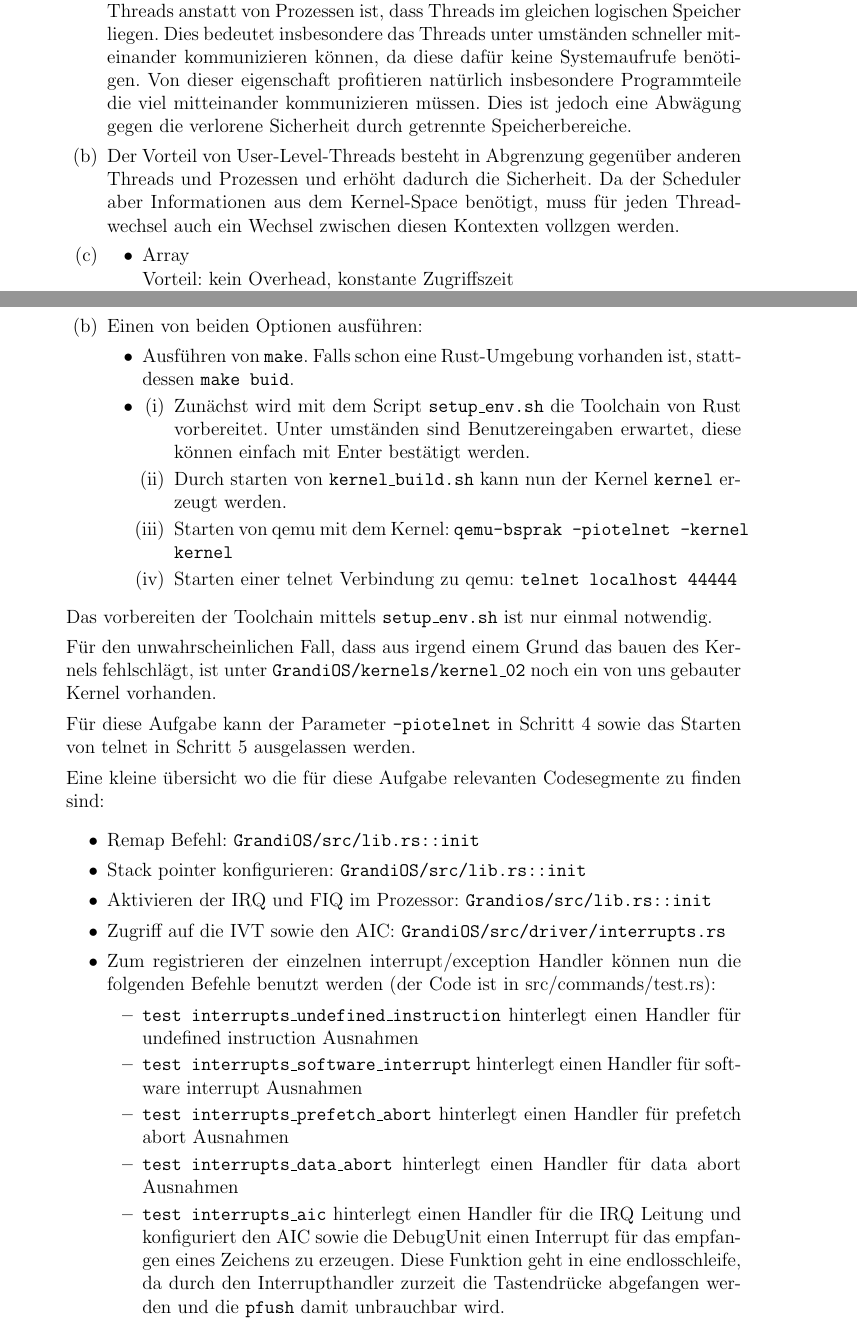
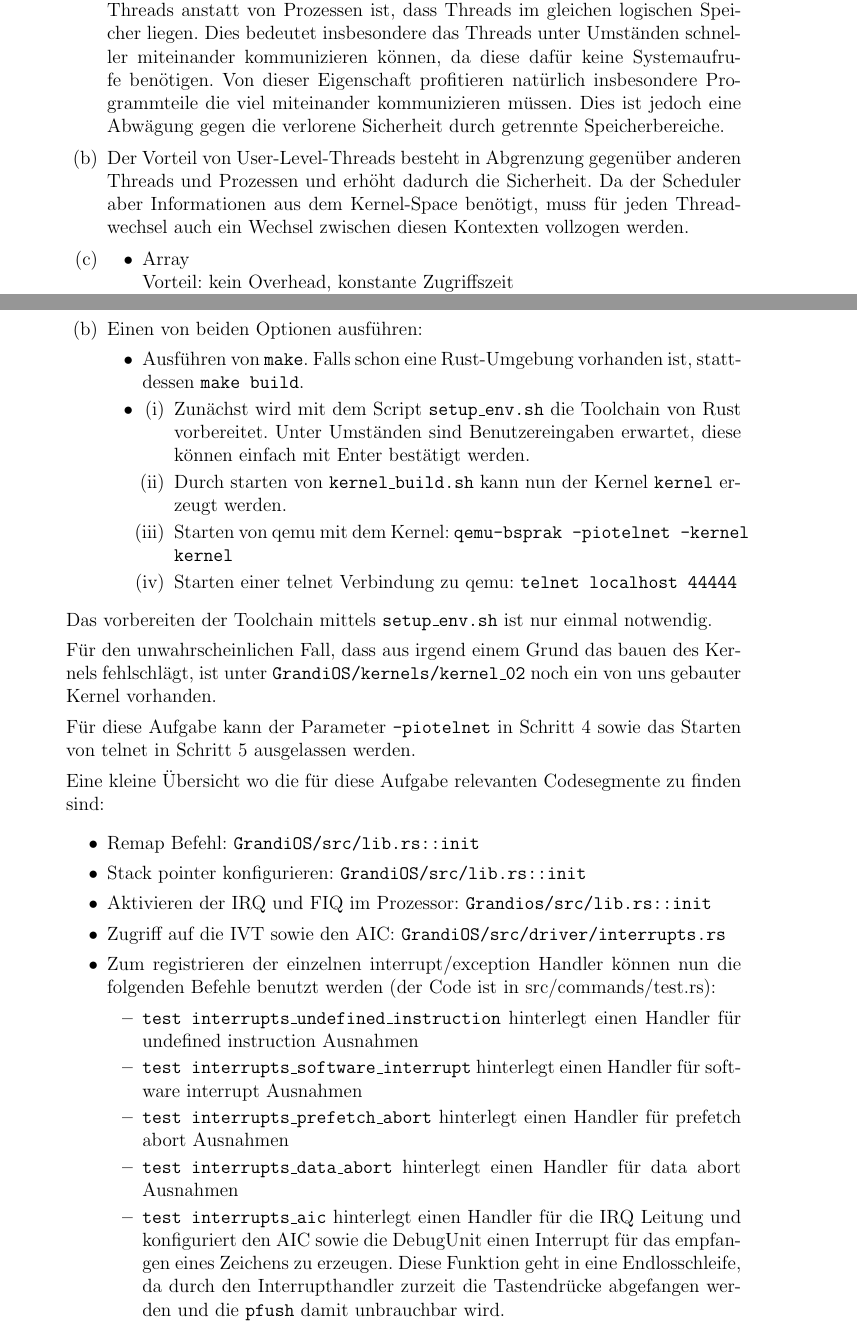
Before and after one commit to simon-auch/rust_GrandiOS, a LaTeX document (Aufgaben/a2.tex): two parts of pages 1 and 3 of 4 before the commit and two parts of pages 1 and 4 of 5 after it, joined at a grey line, cut so that both start at the same text. Compiled offline with pdfLaTeX.

Commit message:
1c inverted tables; Korrekturen

```diff
--- a/Aufgaben/a2.tex
+++ b/Aufgaben/a2.tex
@@ -18,9 +18,9 @@ speichert?
 
 \textbf{Lösung:}\\
 \begin{enumerate}
-	\item Der größte unterschied zwischen nebenläufigen Programmteilen realisiert durch Threads anstatt von Prozessen ist, dass Threads im gleichen logischen Speicher liegen. Dies bedeutet insbesondere das Threads unter umständen schneller miteinander kommunizieren können, da diese dafür keine Systemaufrufe benötigen.
-Von dieser eigenschaft profitieren natürlich insbesondere Programmteile die viel mitteinander kommunizieren müssen. Dies ist jedoch eine Abwägung gegen die verlorene Sicherheit durch getrennte Speicherbereiche.
-	\item Der Vorteil von User-Level-Threads besteht in Abgrenzung gegenüber anderen Threads und Prozessen und erhöht dadurch die Sicherheit. Da der Scheduler aber Informationen aus dem Kernel-Space benötigt, muss für jeden Threadwechsel auch ein Wechsel zwischen diesen Kontexten vollzgen werden.
+	\item Der größte unterschied zwischen nebenläufigen Programmteilen realisiert durch Threads anstatt von Prozessen ist, dass Threads im gleichen logischen Speicher liegen. Dies bedeutet insbesondere das Threads unter Umständen schneller miteinander kommunizieren können, da diese dafür keine Systemaufrufe benötigen.
+Von dieser Eigenschaft profitieren natürlich insbesondere Programmteile die viel miteinander kommunizieren müssen. Dies ist jedoch eine Abwägung gegen die verlorene Sicherheit durch getrennte Speicherbereiche.
+	\item Der Vorteil von User-Level-Threads besteht in Abgrenzung gegenüber anderen Threads und Prozessen und erhöht dadurch die Sicherheit. Da der Scheduler aber Informationen aus dem Kernel-Space benötigt, muss für jeden Threadwechsel auch ein Wechsel zwischen diesen Kontexten vollzogen werden.
 	\item
           \begin{itemize}
             \item Array\\
@@ -70,9 +72,9 @@ Anleitung zum erstellen eines mit qemu benutzbaren Kernels:
 	\item Wechseln in den Ordner \texttt{GrandiOS}
         \item Einen von beiden Optionen ausführen:
           \begin{itemize}
-            \item Ausführen von \texttt{make}. Falls schon eine Rust-Umgebung vorhanden ist, stattdessen \texttt{make buid}.
+            \item Ausführen von \texttt{make}. Falls schon eine Rust-Umgebung vorhanden ist, stattdessen \texttt{make build}.
             \item \begin{enumerate}
-              \item Zunächst wird mit dem Script \texttt{setup\_env.sh} die Toolchain von Rust vorbereitet. Unter umständen sind Benutzereingaben erwartet, diese können einfach mit Enter bestätigt werden.
+              \item Zunächst wird mit dem Script \texttt{setup\_env.sh} die Toolchain von Rust vorbereitet. Unter Umständen sind Benutzereingaben erwartet, diese können einfach mit Enter bestätigt werden.
               \item Durch starten von \texttt{kernel\_build.sh} kann nun der Kernel \texttt{kernel} erzeugt werden.
               \item Starten von qemu mit dem Kernel: \texttt{qemu-bsprak -piotelnet -kernel kernel}
               \item Starten einer telnet Verbindung zu qemu: \texttt{telnet localhost 44444}
@@ -85,7 +87,7 @@ Für den unwahrscheinlichen Fall, dass aus irgend einem Grund das bauen des Kern
 
 Für diese Aufgabe kann der Parameter \texttt{-piotelnet} in Schritt 4 sowie das Starten von telnet in Schritt 5 ausgelassen werden.
 
-Eine kleine übersicht wo die für diese Aufgabe relevanten Codesegmente zu finden sind:
+Eine kleine Übersicht wo die für diese Aufgabe relevanten Codesegmente zu finden sind:
 \begin{itemize}
 	\item Remap Befehl: \texttt{GrandiOS/src/lib.rs::init}
 	\item Stack pointer konfigurieren: \texttt{GrandiOS/src/lib.rs::init}
@@ -97,7 +99,7 @@ Eine kleine übersicht wo die für diese Aufgabe relevanten Codesegmente zu find
 		\item \texttt{test interrupts\_software\_interrupt} hinterlegt einen Handler für software interrupt Ausnahmen
 		\item \texttt{test interrupts\_prefetch\_abort} hinterlegt einen Handler für prefetch abort Ausnahmen
 		\item \texttt{test interrupts\_data\_abort} hinterlegt einen Handler für data abort Ausnahmen
-		\item \texttt{test interrupts\_aic} hinterlegt einen Handler für die IRQ Leitung und konfiguriert den AIC sowie die DebugUnit einen Interrupt für das empfangen eines Zeichens zu erzeugen. Diese Funktion geht in eine endlosschleife, da durch den Interrupthandler zurzeit die Tastendrücke abgefangen werden und die \texttt{pfush} damit unbrauchbar wird.
+		\item \texttt{test interrupts\_aic} hinterlegt einen Handler für die IRQ Leitung und konfiguriert den AIC sowie die DebugUnit einen Interrupt für das empfangen eines Zeichens zu erzeugen. Diese Funktion geht in eine Endlosschleife, da durch den Interrupthandler zurzeit die Tastendrücke abgefangen werden und die \texttt{pfush} damit unbrauchbar wird.
 	\end{itemize}
 	\item Zum Betrachten was in die IVT geschrieben wurde, kann der Befehl \texttt{edit 0x0 0x40} genutzt werden. Wie der name nahelegt können hiermit auch Daten geschrieben werden, verlassen geht mit der Tastenkombination \texttt{strg-D}
         \item Zum Auslösen der einzelnen interrupts/exceptions können die folgenden Befehle benutzt werden:
```
Also changed, not shown: Aufgaben/a2.tex (6 more changed lines).
